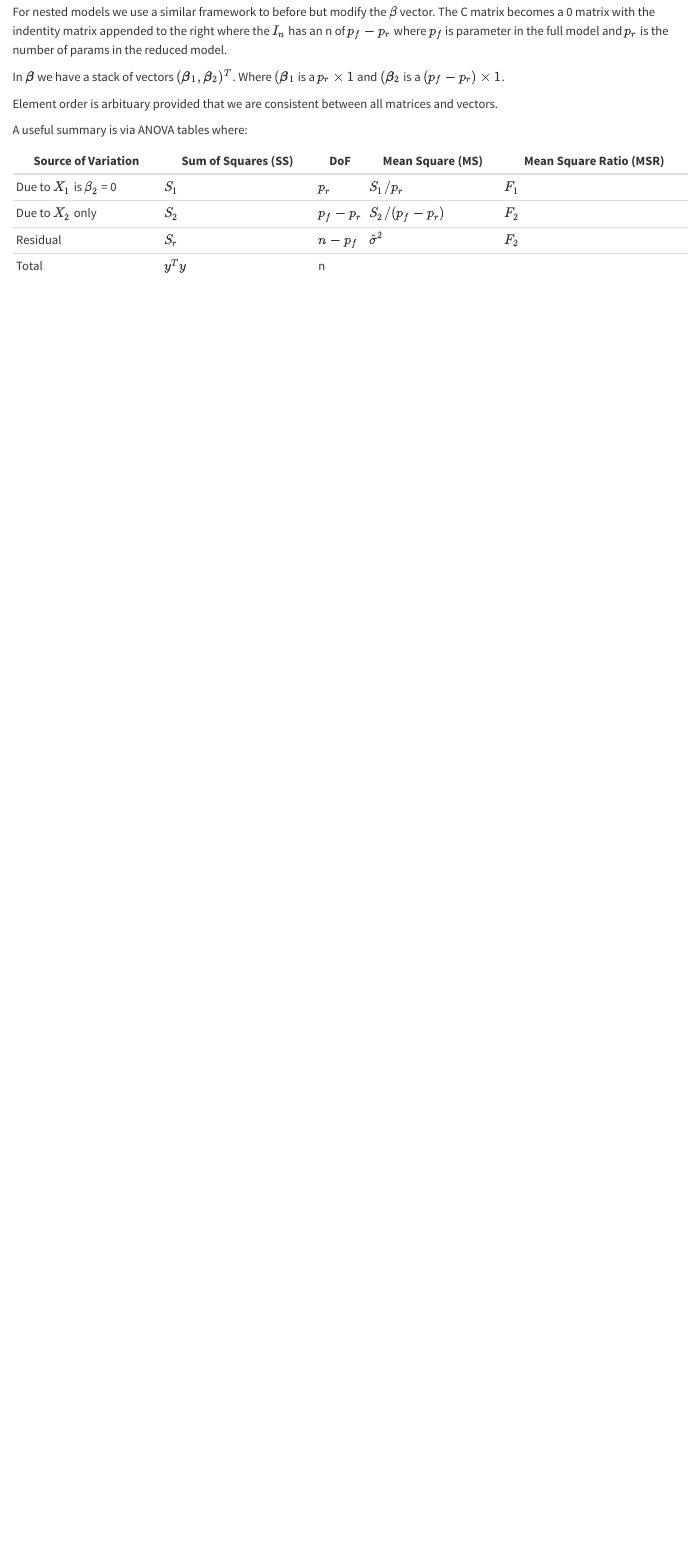
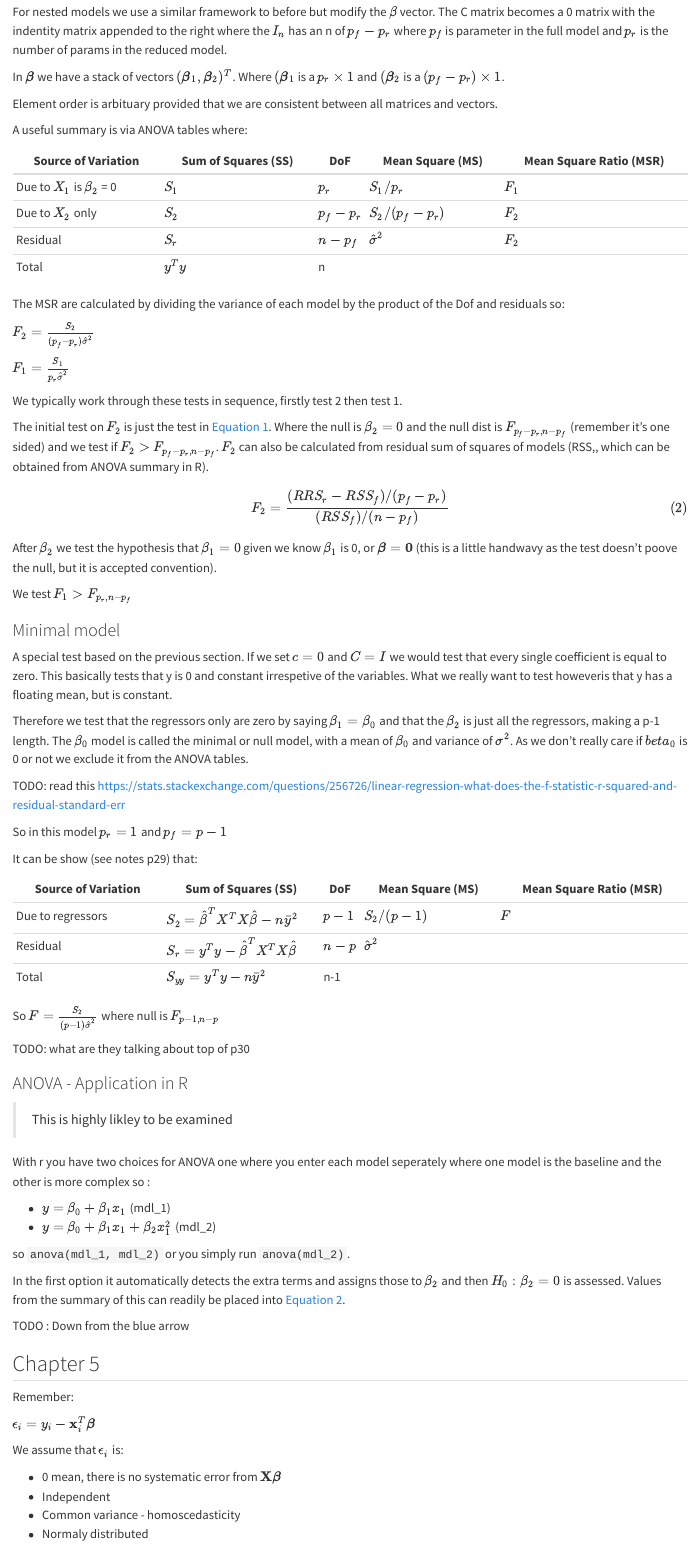
Before and after one commit to rmcmc/uni_notes, a Quarto document (mybook/linear_models.qmd): the page in a window 1100 px wide, from 2450 px down before the commit and from 2480 px down after it, so that both start at the same text. Rendered offline with R 4.5, knitr and Pandoc in place of Quarto, with nearby package versions.

Commit message:
more notes

```diff
--- a/mybook/linear_models.qmd
+++ b/mybook/linear_models.qmd
@@ -167,3 +167,69 @@ Due to $X_1$ is $\beta_2$ = 0 | $S_1$ | $p_r$ | $S_1 / p_r$ | $F_1$
 Due to $X_2$ only | $S_2$ | $p_f - p_r$ | $S_2 /(p_f - p_r)$ | $F_2$
 Residual | $S_r$ | $n -p_f$ | $\hat{\sigma}^2$ | $F_2$
 Total   | $y^Ty$ | n | |
+
+The MSR are calculated by dividing the variance of each model by the product of the Dof and residuals so:
+
+$F_2 = \frac{S_2}{(p_f-p_r)\hat{\sigma}^2}$
+
+$F_1 = \frac{S_1}{p_r\hat{\sigma}^2}$
+
+We typically work through these tests in sequence, firstly test 2 then test 1.
+
+The initial test on $F_2$ is just the test in @eq-f-test. Where the null is $\beta_2 = 0$ and the null dist is $F_{p_f-p_r, n-p_f}$ (remember it's one sided) and we test if $F_2 >F_{p_f-p_r, n-p_f}$. $F_2$ can also be calculated from residual sum of squares of models (RSS,, which can be obtained from ANOVA summary in R).
+
+$$F_2 = \frac{(RRS_r - RSS_f) / (p_f - p_r)}{(RSS_f)/(n-p_f)}$$ {#eq-exam-f}
+
+After $\beta_2$ we test the hypothesis that $\beta_1=0$ given we know $\beta_1$ is 0, or $\boldsymbol{\beta}=\textbf{0}$ (this is a little handwavy as the test doesn't poove the null, but it is accepted convention).
+
+We test $F_1 > F_{p_r, n-p_f}$
+
+### Minimal model
+
+A special test based on the previous section. If we set $c=0$ and $C=I$ we would test that every single coefficient is equal to zero. This basically tests that y is 0 and constant irrespetive of the variables. What we really want to test howeveris that y has a floating mean, but is constant.
+
+Therefore we test that the regressors only are zero by saying $\beta_1 = \beta_0$ and that the $\beta_2$ is just all the regressors, making a p-1 length. The $\beta_0$ model is called the minimal or null model, with a mean of $\beta_0$ and variance of $\sigma^2$. As we don't really care if $beta_0$ is 0 or not we exclude it from the ANOVA tables.
+
+TODO: read this https://stats.stackexchange.com/questions/256726/linear-regression-what-does-the-f-statistic-r-squared-and-residual-standard-err
+
+So in this model $p_r=1$ and $p_f = p-1$
+
+It can be show (see notes p29) that:
+
+Source of Variation | Sum of Squares (SS) | DoF | Mean Square (MS) | Mean Square Ratio (MSR)
+--------------------|---------------------|-----|------------------|-------------------------
+Due to regressors | $S_2 = \hat{\beta}^TX^TX\hat{\beta} - n \bar{y}^2$ | $p-1$ | $S_2 / (p-1)$ | $F$
+Residual | $S_r = y^Ty -\hat{\beta}^TX^TX\hat{\beta}$ | $n -p$ | $\hat{\sigma}^2$ |
+Total   | $S_{yy} =y^Ty - n\bar{y}^2$ | n-1 | |
+
+So $F = \frac{S_2}{(p-1)\hat{\sigma}^2}$ where null is $F_{p-1, n-p}$
+
+TODO: what are they talking about top of p30
+
+### ANOVA - Application in R
+
+> This is highly likley to be examined
+
+With r you have two choices for ANOVA one where you enter each model seperately where one model is the baseline and the other is more complex so :
+
+- $y = \beta_0 + \beta_1x_1$ (mdl_1)
+- $y = \beta_0 + \beta_1x_1 + \beta_2x_1^2$ (mdl_2)
+
+so `anova(mdl_1, mdl_2)` or you simply run `anova(mdl_2)`.
+
+In the first option it automatically detects the extra terms and assigns those to $\beta_2$ and then $H_0: \beta_2 = 0$ is assessed. Values from the summary of this can readily be placed into @eq-exam-f.
+
+TODO : Down from the blue arrow
+
+## Chapter 5
+
+Remember:
+
+$\epsilon_i = y_i - \textbf{x}_i^T\boldsymbol{\beta}$
+
+We assume that $\epsilon_i$ is:
+
+- 0 mean, there is no systematic error from $\textbf{X}\boldsymbol{\beta}$
+- Independent
+- Common variance - homoscedasticity
+- Normaly distributed
```
Also changed, not shown: mybook/linear_models.qmd (35 more changed lines).
